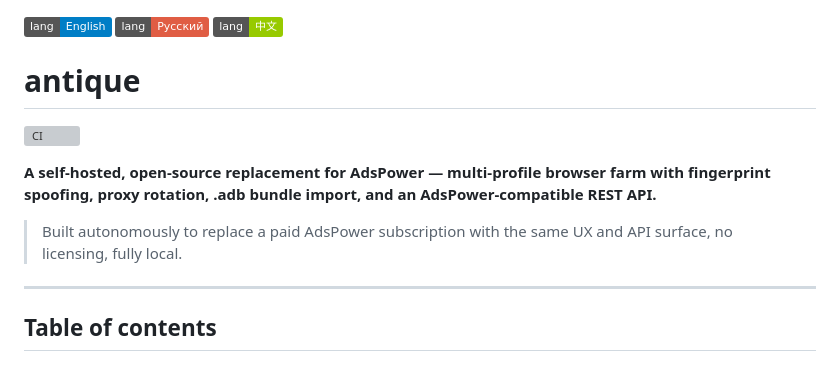
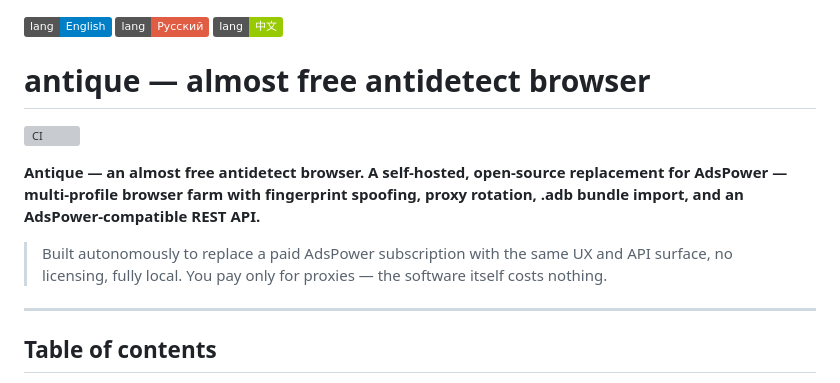
Before and after one commit to checkerup/antique, a Markdown page: README.md, the part around the change. Rendered like a GitHub page; badges without logos; grey boxes are pictures that could not be loaded.

```diff
--- a/README.md
+++ b/README.md
@@ -1,12 +1,12 @@
 [![English](https://img.shields.io/badge/lang-English-blue.svg)](README.md) [![Русский](https://img.shields.io/badge/lang-Русский-red.svg)](README.ru.md) [![中文](https://img.shields.io/badge/lang-中文-green.svg)](README.zh.md)
 
-# antique
+# antique — almost free antidetect browser
 
 [![CI](https://github.com/checkerup/antique/actions/workflows/ci.yml/badge.svg)](https://github.com/checkerup/antique/actions/workflows/ci.yml)
 
-**A self-hosted, open-source replacement for AdsPower — multi-profile browser farm with fingerprint spoofing, proxy rotation, .adb bundle import, and an AdsPower-compatible REST API.**
+**Antique — an almost free antidetect browser. A self-hosted, open-source replacement for AdsPower — multi-profile browser farm with fingerprint spoofing, proxy rotation, .adb bundle import, and an AdsPower-compatible REST API.**
 
-> Built autonomously to replace a paid AdsPower subscription with the same UX and API surface, no licensing, fully local.
+> Built autonomously to replace a paid AdsPower subscription with the same UX and API surface, no licensing, fully local. You pay only for proxies — the software itself costs nothing.
 
 
 ---
```
Also changed, not shown: README.ru.md (+3 -3 lines), README.zh.md (+3 -3 lines).
